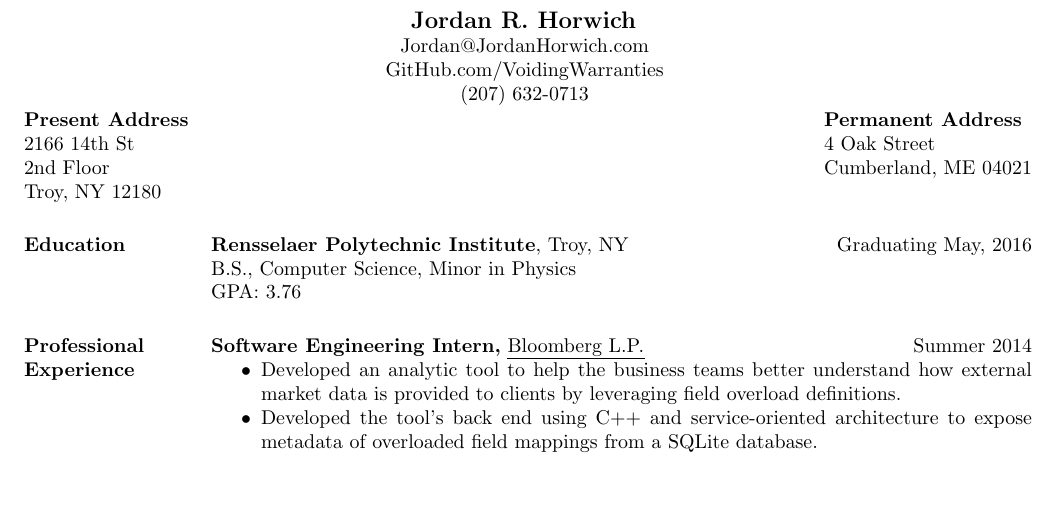
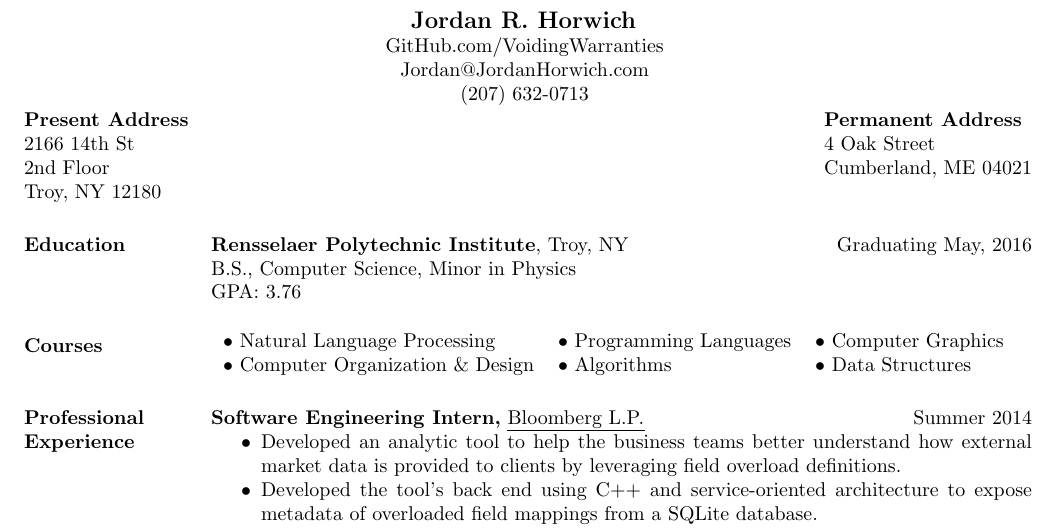
Before and after one commit to VoidingWarranties/resume, a LaTeX CV (resume.tex): part of the page, cut so that both start at the same text, the shorter picture padded with empty space. Compiled offline with pdfLaTeX.

Commit message:
Add course section

```diff
--- a/resume.tex
+++ b/resume.tex
@@ -18,7 +18,7 @@
 \begin{document}
 \begin{minipage}{\textwidth}
 
-\name{\hfil Jordan R. Horwich \hfil \\ \hfil Jordan@JordanHorwich.com \hfil \\ \hfil GitHub.com/VoidingWarranties \hfil \\ \hfil (207) 632-0713 \hfil \\ } % the \\[12pt] adds a blank line after name
+\name{\hfil Jordan R. Horwich \hfil \\ \hfil GitHub.com/VoidingWarranties \hfil \\ \hfil Jordan@JordanHorwich.com \hfil \\ \hfil (207) 632-0713 \hfil \\ } % the \\[12pt] adds a blank line after name
 
 \address{{\bf Present Address} \\ 2166 14th St \\ 2nd Floor \\ Troy, NY 12180 }
 \address{{\bf Permanent Address} \\ 4 Oak Street \\ Cumberland, ME 04021 }
@@ -29,6 +29,11 @@
 B.S., Computer Science, Minor in Physics \\
 GPA: 3.76
 
+\section{Courses}
+\begin{tabular}{lll}
+$\bullet$ Natural Language Processing & $\bullet$ Programming Languages & $\bullet$ Computer Graphics \\
+$\bullet$ Computer Organization \& Design & $\bullet$ Algorithms & $\bullet$ Data Structures \\
+\end{tabular}
 
 \section{Professional Experience}
 {\bf Software Engineering Intern,} \uline{Bloomberg L.P.} \hfill Summer 2014
```
Also changed, not shown: resume.pdf.
